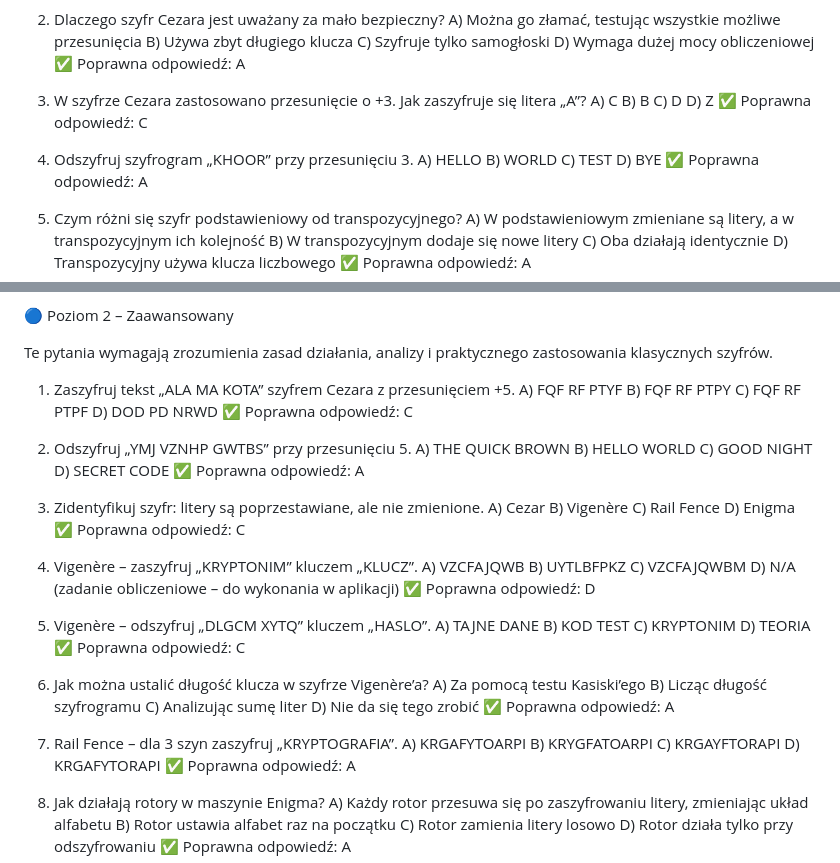
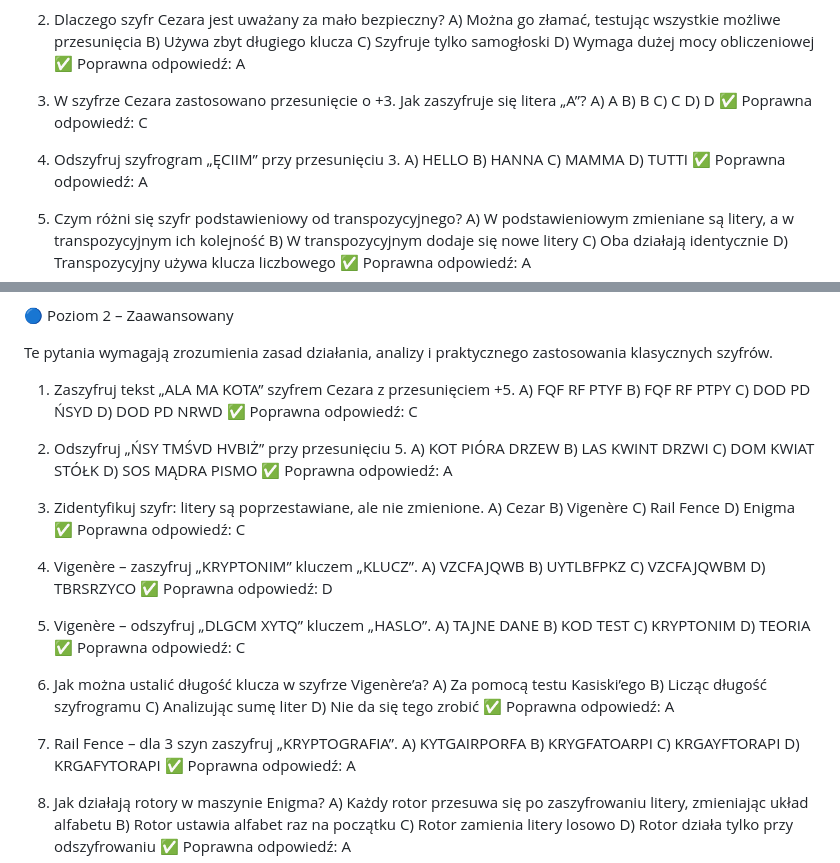
Before and after one commit to LyRooy/historical-ciphers-demo, a Markdown page: Markdown/QUIZZES.md, 2 parts joined by grey strips. Drawn GitHub-style.

```diff
--- a/Markdown/QUIZZES.md
+++ b/Markdown/QUIZZES.md
@@ -16,17 +16,17 @@ D) Wymaga dużej mocy obliczeniowej
 ✅ Poprawna odpowiedź: A
 
 3. W szyfrze Cezara zastosowano przesunięcie o +3. Jak zaszyfruje się litera „A”?
-A) C
+A) A
 B) B
-C) D
-D) Z
+C) C
+D) D
 ✅ Poprawna odpowiedź: C
 
-4. Odszyfruj szyfrogram „KHOOR” przy przesunięciu 3.
+4. Odszyfruj szyfrogram „ĘCIIM” przy przesunięciu 3.
 A) HELLO
-B) WORLD
-C) TEST
-D) BYE
+B) HANNA
+C) MAMMA
+D) TUTTI
 ✅ Poprawna odpowiedź: A
 
 5. Czym różni się szyfr podstawieniowy od transpozycyjnego?
@@ -78,15 +78,15 @@ Te pytania wymagają zrozumienia zasad działania, analizy i praktycznego zastos
 1. Zaszyfruj tekst „ALA MA KOTA” szyfrem Cezara z przesunięciem +5.
 A) FQF RF PTYF
 B) FQF RF PTPY
-C) FQF RF PTPF
+C) DOD PD ŃSYD
 D) DOD PD NRWD
 ✅ Poprawna odpowiedź: C
 
-2. Odszyfruj „YMJ VZNHP GWTBS” przy przesunięciu 5.
-A) THE QUICK BROWN
-B) HELLO WORLD
-C) GOOD NIGHT
-D) SECRET CODE
+2. Odszyfruj „ŃSY TMŚVD HVBIŻ” przy przesunięciu 5.
+A) KOT PIÓRA DRZEW
+B) LAS KWINT DRZWI
+C) DOM KWIAT STÓŁK
+D) SOS MĄDRA PISMO
 ✅ Poprawna odpowiedź: A
 
 3. Zidentyfikuj szyfr: litery są poprzestawiane, ale nie zmienione.
@@ -100,7 +100,7 @@ D) Enigma
 A) VZCFAJQWB
 B) UYTLBFPKZ
 C) VZCFAJQWBM
-D) N/A (zadanie obliczeniowe – do wykonania w aplikacji)
+D) TBRSRZYCO
 ✅ Poprawna odpowiedź: D
 
 5. Vigenère – odszyfruj „DLGCM XYTQ” kluczem „HASLO”.
@@ -118,7 +118,7 @@ D) Nie da się tego zrobić
 ✅ Poprawna odpowiedź: A
 
 7. Rail Fence – dla 3 szyn zaszyfruj „KRYPTOGRAFIA”.
-A) KRGAFYTOARPI
+A) KYTGAIRPORFA
 B) KRYGFATOARPI
 C) KRGAYFTORAPI
 D) KRGAFYTORAPI
```
